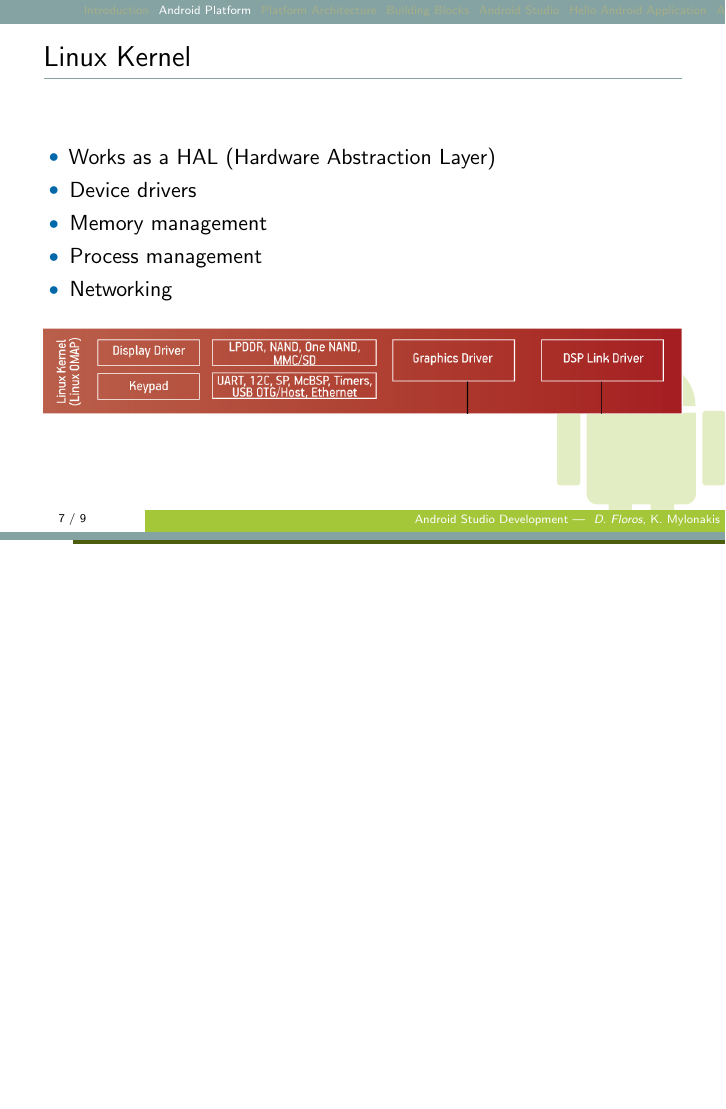
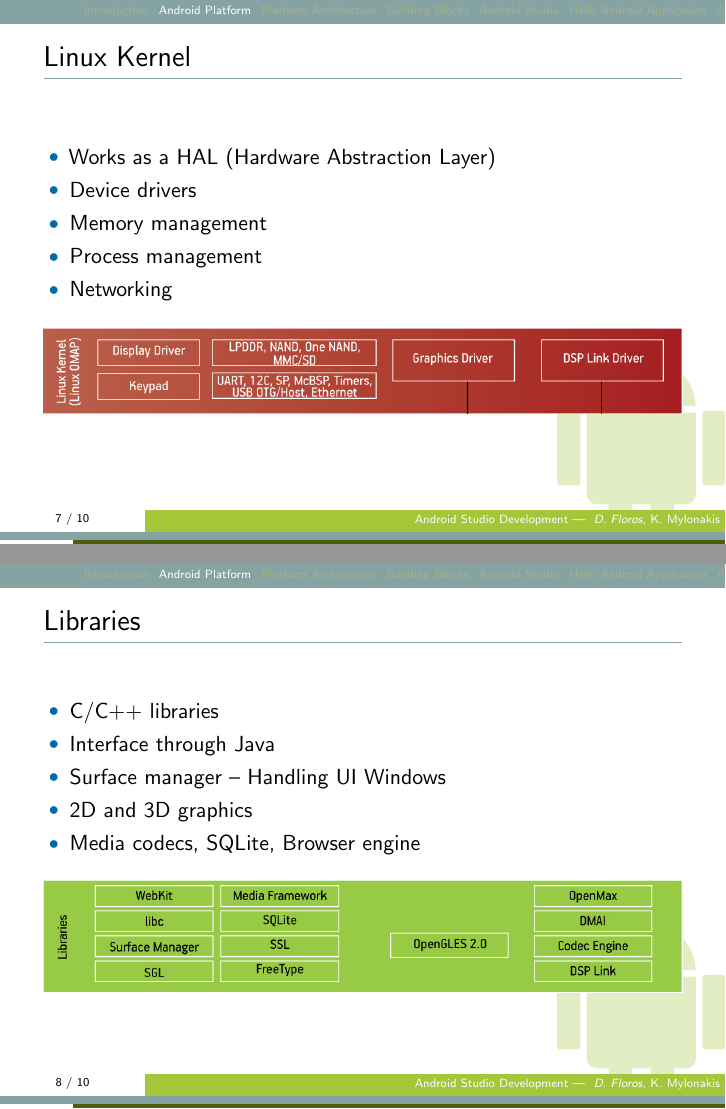
Before and after one commit to fcdimitr/BEST-Android-Studio, LaTeX slides (presentation/android-studio-main.tex, which reads presentation/sections/libraries.tex): page 24 of 31 before the commit and pages 24 and 29 of 36 after it, the two joined at a grey line, the shorter picture padded with empty space. Compiled offline with pdfLaTeX.

Commit message:
Libraries slide added

```diff
--- /dev/null
+++ b/presentation/sections/libraries.tex
@@ -0,0 +1,29 @@
+% libraries.tex
+%
+%
+
+
+\begin{frame}
+  \frametitle{Libraries}
+
+  \begin{itemize}
+  \item<1-> C/C++ libraries
+  \item<2-> Interface through Java
+  \item<3-> Surface manager -- Handling UI Windows
+  \item<4-> 2D and 3D graphics
+  \item<5-> Media codecs, SQLite, Browser engine
+  \end{itemize}
+
+  \begin{figure}
+    \centering
+    \includegraphics[width=\textwidth]{android-application-stack-libraries}
+  \end{figure}
+
+
+\end{frame}
+
+
+%%% Local Variables:
+%%% mode: latex
+%%% TeX-master: "../android-studio-main"
+%%% End:
```
Also changed, not shown: presentation/android-studio-main.tex (+3 -0 lines), presentation/figs/android-application-stack-libraries.png (added), 1 other file.
